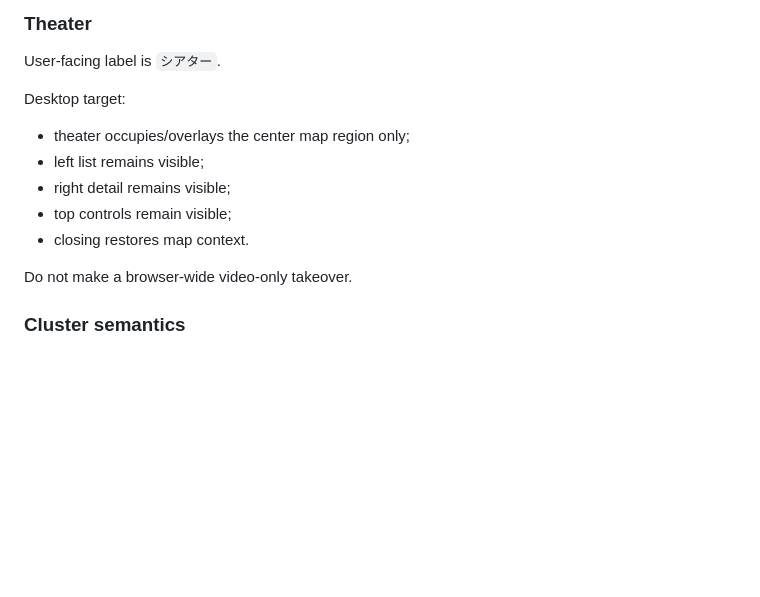
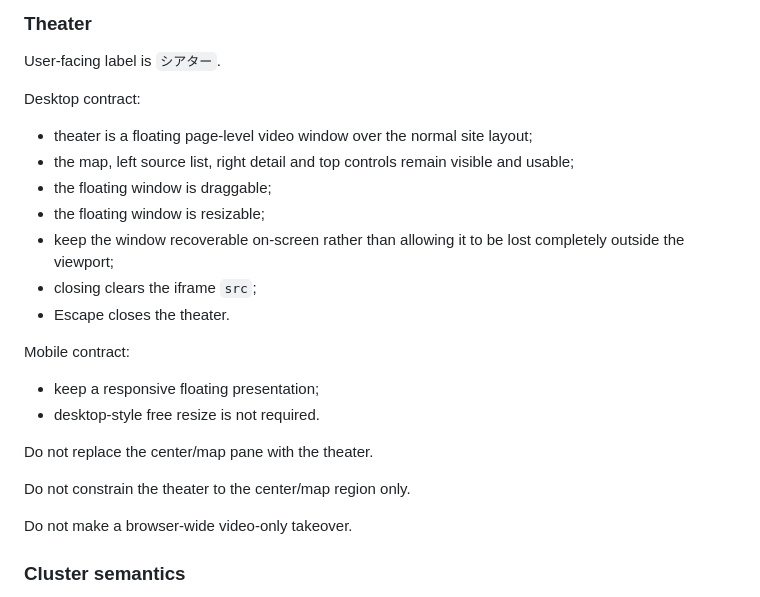
Before and after one commit to badjoke-lab/live-music-map, a Markdown page: AGENTS.md, the part around the change. Rendered like a GitHub page; blank space fills up the shorter version.

Commit message:
docs: correct theater contract to floating window

```diff
--- a/AGENTS.md
+++ b/AGENTS.md
@@ -128,13 +128,24 @@ Do not put a long Upcoming stack before source information.
 
 User-facing label is `シアター`.
 
-Desktop target:
+Desktop contract:
 
-- theater occupies/overlays the center map region only;
-- left list remains visible;
-- right detail remains visible;
-- top controls remain visible;
-- closing restores map context.
+- theater is a floating page-level video window over the normal site layout;
+- the map, left source list, right detail and top controls remain visible and usable;
+- the floating window is draggable;
+- the floating window is resizable;
+- keep the window recoverable on-screen rather than allowing it to be lost completely outside the viewport;
+- closing clears the iframe `src`;
+- Escape closes the theater.
+
+Mobile contract:
+
+- keep a responsive floating presentation;
+- desktop-style free resize is not required.
+
+Do not replace the center/map pane with the theater.
+
+Do not constrain the theater to the center/map region only.
 
 Do not make a browser-wide video-only takeover.
 
```
